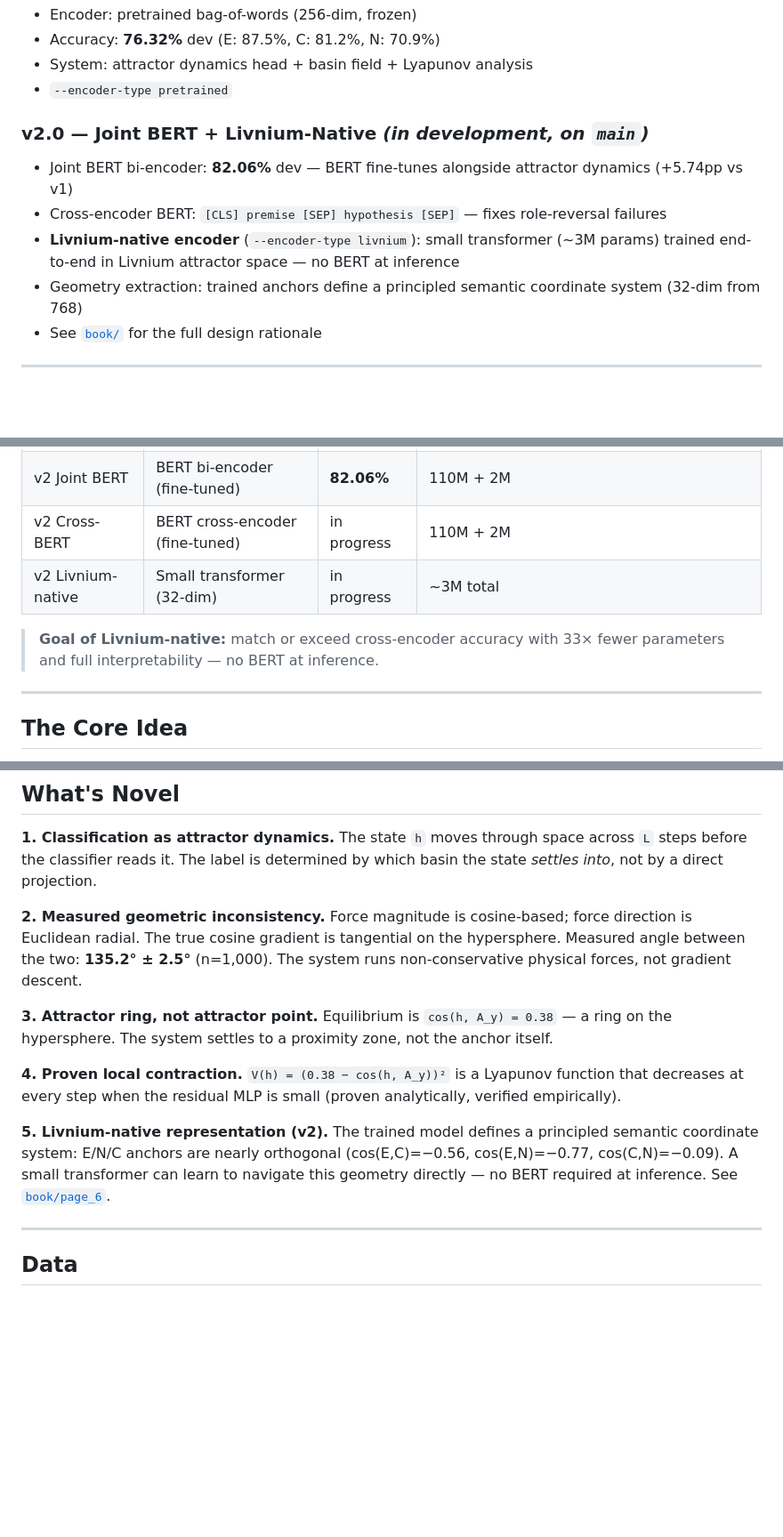
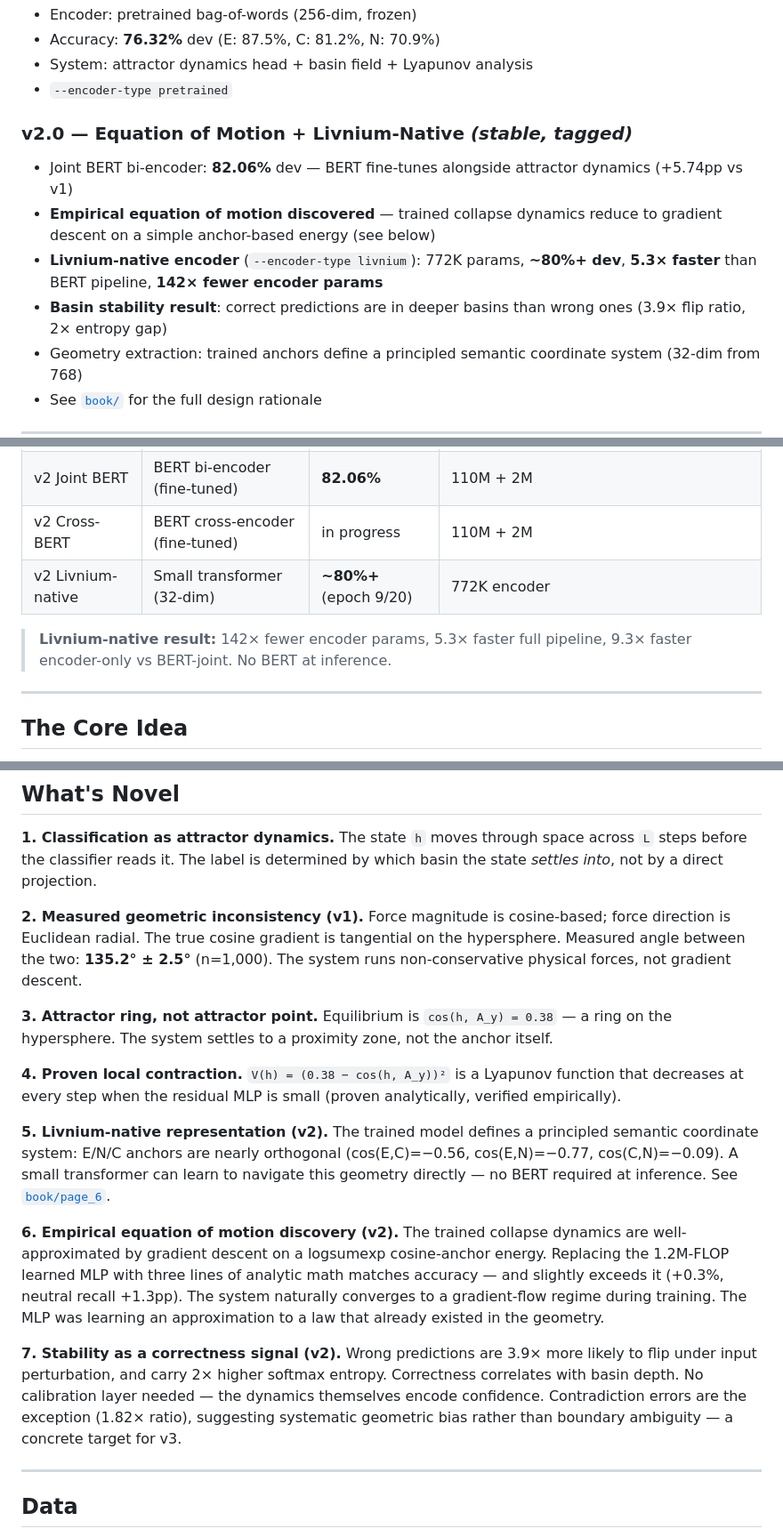
Before and after one commit to chetanxpatil/livnium, a Markdown page: README.md, 3 parts joined by grey strips. Shown at 89% size. GitHub-like rendering; blank space fills up the shorter version.

```diff
--- a/README.md
+++ b/README.md
@@ -57,11 +57,12 @@ NLI classifier on SNLI where inference is not a single forward pass — it is a
 - System: attractor dynamics head + basin field + Lyapunov analysis
 - `--encoder-type pretrained`
 
-### v2.0 — Joint BERT + Livnium-Native *(in development, on `main`)*
+### v2.0 — Equation of Motion + Livnium-Native *(stable, tagged)*
 
 - Joint BERT bi-encoder: **82.06%** dev — BERT fine-tunes alongside attractor dynamics (+5.74pp vs v1)
-- Cross-encoder BERT: `[CLS] premise [SEP] hypothesis [SEP]` — fixes role-reversal failures
-- **Livnium-native encoder** (`--encoder-type livnium`): small transformer (~3M params) trained end-to-end in Livnium attractor space — no BERT at inference
+- **Empirical equation of motion discovered** — trained collapse dynamics reduce to gradient descent on a simple anchor-based energy (see below)
+- **Livnium-native encoder** (`--encoder-type livnium`): 772K params, **~80%+ dev**, **5.3× faster** than BERT pipeline, **142× fewer encoder params**
+- **Basin stability result**: correct predictions are in deeper basins than wrong ones (3.9× flip ratio, 2× entropy gap)
 - Geometry extraction: trained anchors define a principled semantic coordinate system (32-dim from 768)
 - See [`book/`](book/) for the full design rationale
 
@@ -76,9 +77,9 @@ NLI classifier on SNLI where inference is not a single forward pass — it is a
 | ~~v2 Frozen BERT~~ | ~~BERT bi-encoder (frozen)~~ | ~~\~61%~~ | ~~deprecated — BERT geometry doesn't align with attractor space without joint training~~ |
 | v2 Joint BERT | BERT bi-encoder (fine-tuned) | **82.06%** | 110M + 2M |
 | v2 Cross-BERT | BERT cross-encoder (fine-tuned) | in progress | 110M + 2M |
-| v2 Livnium-native | Small transformer (32-dim) | in progress | ~3M total |
+| v2 Livnium-native | Small transformer (32-dim) | **~80%+** (epoch 9/20) | 772K encoder |
 
-> **Goal of Livnium-native:** match or exceed cross-encoder accuracy with 33× fewer parameters and full interpretability — no BERT at inference.
+> **Livnium-native result:** 142× fewer encoder params, 5.3× faster full pipeline, 9.3× faster encoder-only vs BERT-joint. No BERT at inference.
 
 ---
 
@@ -266,7 +355,7 @@ python3 infer.py --model-dir ../../../pretrained/bert-joint --file pairs.jsonl
 **1. Classification as attractor dynamics.**
 The state `h` moves through space across `L` steps before the classifier reads it. The label is determined by which basin the state *settles into*, not by a direct projection.
 
-**2. Measured geometric inconsistency.**
+**2. Measured geometric inconsistency (v1).**
 Force magnitude is cosine-based; force direction is Euclidean radial. The true cosine gradient is tangential on the hypersphere. Measured angle between the two: **135.2° ± 2.5°** (n=1,000). The system runs non-conservative physical forces, not gradient descent.
 
 **3. Attractor ring, not attractor point.**
@@ -277,6 +366,12 @@ Equilibrium is `cos(h, A_y) = 0.38` — a ring on the hypersphere. The system se
 
 **5. Livnium-native representation (v2).**
 The trained model defines a principled semantic coordinate system: E/N/C anchors are nearly orthogonal (cos(E,C)=−0.56, cos(E,N)=−0.77, cos(C,N)=−0.09). A small transformer can learn to navigate this geometry directly — no BERT required at inference. See [`book/page_6`](book/page_6_livnium_native_representation.md).
+
+**6. Empirical equation of motion discovery (v2).**
+The trained collapse dynamics are well-approximated by gradient descent on a logsumexp cosine-anchor energy. Replacing the 1.2M-FLOP learned MLP with three lines of analytic math matches accuracy — and slightly exceeds it (+0.3%, neutral recall +1.3pp). The system naturally converges to a gradient-flow regime during training. The MLP was learning an approximation to a law that already existed in the geometry.
+
+**7. Stability as a correctness signal (v2).**
+Wrong predictions are 3.9× more likely to flip under input perturbation, and carry 2× higher softmax entropy. Correctness correlates with basin depth. No calibration layer needed — the dynamics themselves encode confidence. Contradiction errors are the exception (1.82× ratio), suggesting systematic geometric bias rather than boundary ambiguity — a concrete target for v3.
 
 ---
 
```
Also changed, not shown: other parts of README.md (+88 -0 lines).
